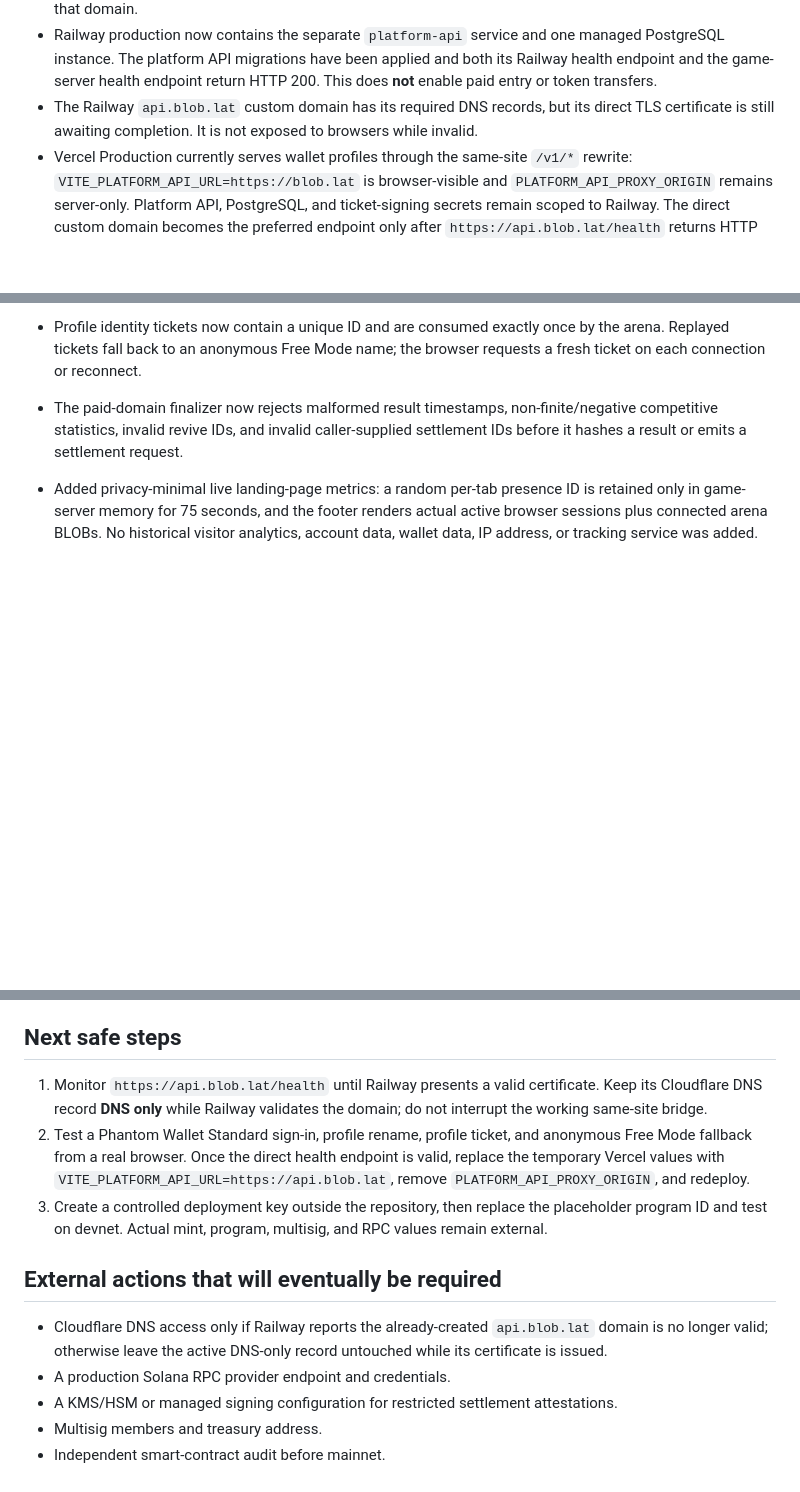
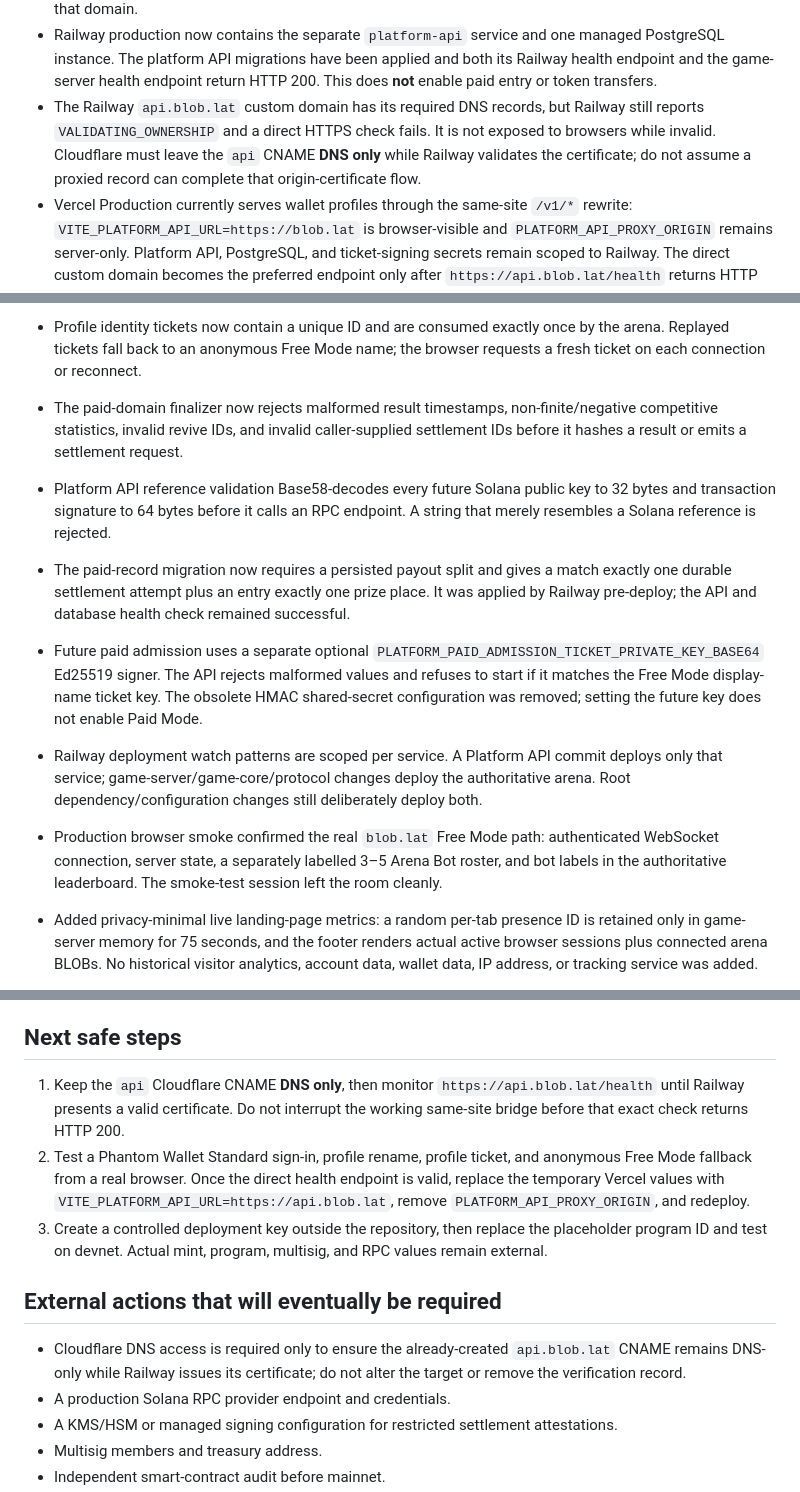
Before and after one commit to BLOBLAT/blob, a Markdown page: docs/implementation-status.md, 3 parts joined by grey strips. Rendered like a GitHub page; blank space fills up the shorter version.

Commit message:
docs: refresh paid mode handoff

```diff
--- a/docs/implementation-status.md
+++ b/docs/implementation-status.md
@@ -35,8 +35,10 @@ explicit Rebuy Arena ruleset, not a hidden mechanic in standard Skill matches.
   and both its Railway health endpoint and the game-server health endpoint
   return HTTP 200. This does **not** enable paid entry or token transfers.
 - The Railway `api.blob.lat` custom domain has its required DNS records, but
-  its direct TLS certificate is still awaiting completion. It is not exposed
-  to browsers while invalid.
+  Railway still reports `VALIDATING_OWNERSHIP` and a direct HTTPS check fails.
+  It is not exposed to browsers while invalid. Cloudflare must leave the
+  `api` CNAME **DNS only** while Railway validates the certificate; do not
+  assume a proxied record can complete that origin-certificate flow.
 - Vercel Production currently serves wallet profiles through the same-site
   `/v1/*` rewrite: `VITE_PLATFORM_API_URL=https://blob.lat` is browser-visible
   and `PLATFORM_API_PROXY_ORIGIN` remains server-only. Platform API,
@@ -100,6 +105,26 @@ explicit Rebuy Arena ruleset, not a hidden mechanic in standard Skill matches.
   non-finite/negative competitive statistics, invalid revive IDs, and invalid
   caller-supplied settlement IDs before it hashes a result or emits a
   settlement request.
+- Platform API reference validation Base58-decodes every future Solana public
+  key to 32 bytes and transaction signature to 64 bytes before it calls an
+  RPC endpoint. A string that merely resembles a Solana reference is rejected.
+- The paid-record migration now requires a persisted payout split and gives a
+  match exactly one durable settlement attempt plus an entry exactly one prize
+  place. It was applied by Railway pre-deploy; the API and database health
+  check remained successful.
+- Future paid admission uses a separate optional
+  `PLATFORM_PAID_ADMISSION_TICKET_PRIVATE_KEY_BASE64` Ed25519 signer. The API
+  rejects malformed values and refuses to start if it matches the Free Mode
+  display-name ticket key. The obsolete HMAC shared-secret configuration was
+  removed; setting the future key does not enable Paid Mode.
+- Railway deployment watch patterns are scoped per service. A Platform API
+  commit deploys only that service; game-server/game-core/protocol changes
+  deploy the authoritative arena. Root dependency/configuration changes still
+  deliberately deploy both.
+- Production browser smoke confirmed the real `blob.lat` Free Mode path:
+  authenticated WebSocket connection, server state, a separately labelled
+  3–5 Arena Bot roster, and bot labels in the authoritative leaderboard. The
+  smoke-test session left the room cleanly.
 - Added privacy-minimal live landing-page metrics: a random per-tab presence
   ID is retained only in game-server memory for 75 seconds, and the footer
   renders actual active browser sessions plus connected arena BLOBs. No
@@ -160,9 +185,10 @@ explicit Rebuy Arena ruleset, not a hidden mechanic in standard Skill matches.
 
 ## Next safe steps
 
-1. Monitor `https://api.blob.lat/health` until Railway presents a valid
-   certificate. Keep its Cloudflare DNS record **DNS only** while Railway
-   validates the domain; do not interrupt the working same-site bridge.
+1. Keep the `api` Cloudflare CNAME **DNS only**, then monitor
+   `https://api.blob.lat/health` until Railway presents a valid certificate.
+   Do not interrupt the working same-site bridge before that exact check
+   returns HTTP 200.
 2. Test a Phantom Wallet Standard sign-in, profile rename, profile ticket,
    and anonymous Free Mode fallback from a real browser. Once the direct
    health endpoint is valid, replace the temporary Vercel values with
@@ -174,9 +200,9 @@ explicit Rebuy Arena ruleset, not a hidden mechanic in standard Skill matches.
 
 ## External actions that will eventually be required
 
-- Cloudflare DNS access only if Railway reports the already-created
-  `api.blob.lat` domain is no longer valid; otherwise leave the active DNS-only
-  record untouched while its certificate is issued.
+- Cloudflare DNS access is required only to ensure the already-created
+  `api.blob.lat` CNAME remains DNS-only while Railway issues its certificate;
+  do not alter the target or remove the verification record.
 - A production Solana RPC provider endpoint and credentials.
 - A KMS/HSM or managed signing configuration for restricted settlement
   attestations.
```
Also changed, not shown: other parts of docs/implementation-status.md (+3 -0 lines).
